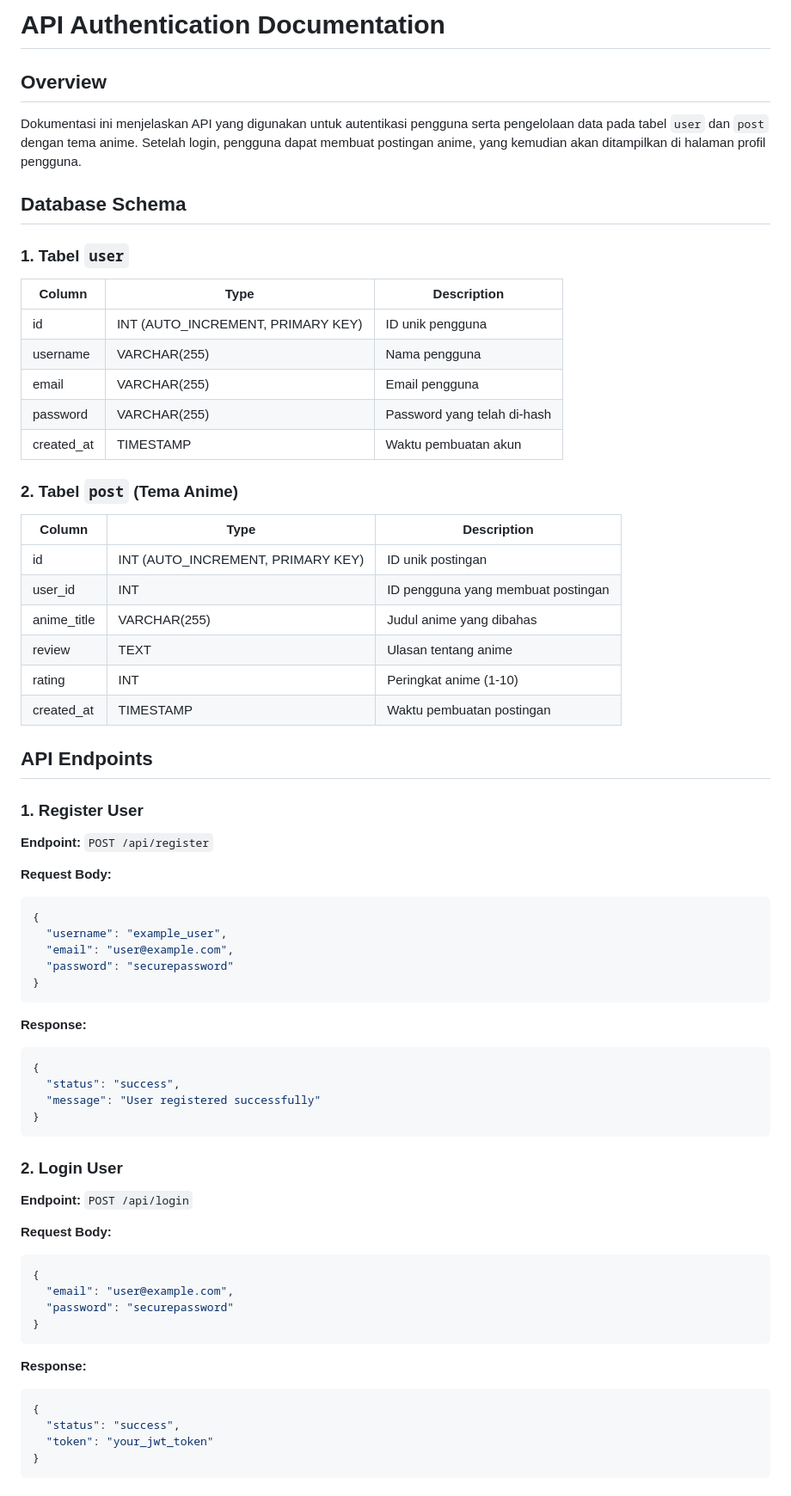
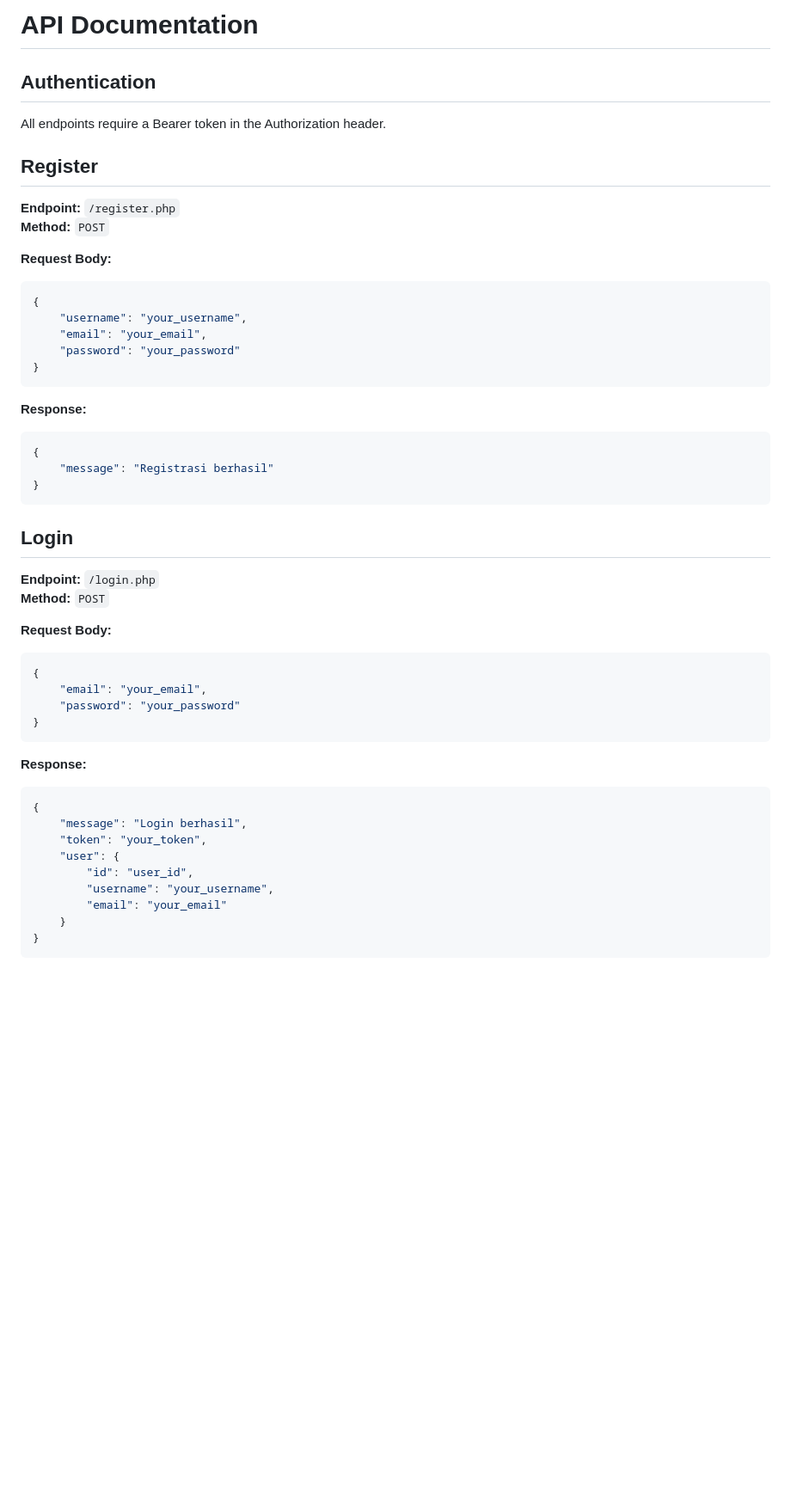
Before and after one commit to wasitemo/schedular_app, a Markdown page: README.md, the part around one of its changes. Shown at 86% size. Drawn GitHub-style; blank space fills up the shorter version.

````diff
--- a/README.md
+++ b/README.md
@@ -1,67 +1,50 @@
-# API Authentication Documentation
+# API Documentation
 
-## Overview
-Dokumentasi ini menjelaskan API yang digunakan untuk autentikasi pengguna serta pengelolaan data pada tabel `user` dan `post` dengan tema anime. Setelah login, pengguna dapat membuat postingan anime, yang kemudian akan ditampilkan di halaman profil pengguna.
+## Authentication
+All endpoints require a Bearer token in the Authorization header.
 
-## Database Schema
-
-### 1. Tabel `user`
-| Column     | Type         | Description                  |
-|------------|------------|------------------------------|
-| id         | INT (AUTO_INCREMENT, PRIMARY KEY) | ID unik pengguna |
-| username   | VARCHAR(255) | Nama pengguna |
-| email      | VARCHAR(255) | Email pengguna |
-| password   | VARCHAR(255) | Password yang telah di-hash |
-| created_at | TIMESTAMP   | Waktu pembuatan akun |
-
-### 2. Tabel `post` (Tema Anime)
-| Column     | Type         | Description                  |
-|------------|------------|------------------------------|
-| id         | INT (AUTO_INCREMENT, PRIMARY KEY) | ID unik postingan |
-| user_id    | INT         | ID pengguna yang membuat postingan |
-| anime_title | VARCHAR(255) | Judul anime yang dibahas |
-| review     | TEXT        | Ulasan tentang anime |
-| rating     | INT         | Peringkat anime (1-10) |
-| created_at | TIMESTAMP   | Waktu pembuatan postingan |
-
-## API Endpoints
-
-### 1. Register User
-**Endpoint:** `POST /api/register`
+## Register
+**Endpoint:** `/register.php`
+**Method:** `POST`
 
 **Request Body:**
 ```json
 {
-  "username": "example_user",
-  "email": "user@example.com",
-  "password": "securepassword"
+    "username": "your_username",
+    "email": "your_email",
+    "password": "your_password"
 }
 ```
 
 **Response:**
 ```json
 {
-  "status": "success",
-  "message": "User registered successfully"
+    "message": "Registrasi berhasil"
 }
 ```
 
-### 2. Login User
-**Endpoint:** `POST /api/login`
+## Login
+**Endpoint:** `/login.php`
+**Method:** `POST`
 
 **Request Body:**
 ```json
 {
-  "email": "user@example.com",
-  "password": "securepassword"
+    "email": "your_email",
+    "password": "your_password"
 }
 ```
 
 **Response:**
 ```json
 {
-  "status": "success",
-  "token": "your_jwt_token"
+    "message": "Login berhasil",
+    "token": "your_token",
+    "user": {
+        "id": "user_id",
+        "username": "your_username",
+        "email": "your_email"
+    }
 }
 ```
 
````
Also changed, not shown: other parts of README.md (+80 -62 lines).
